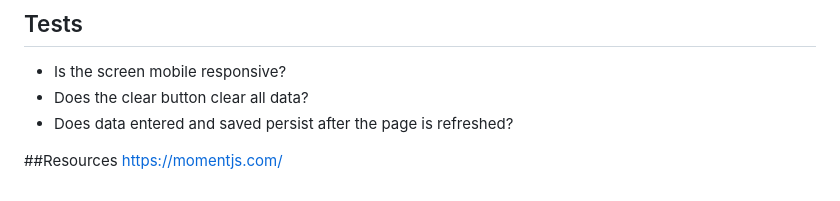
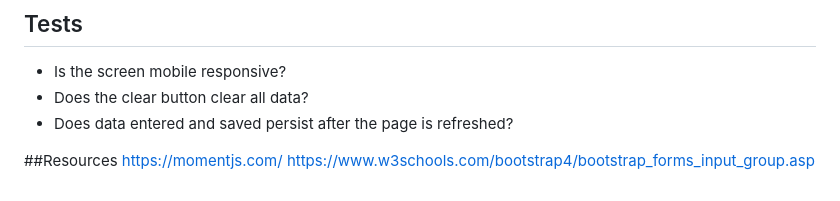
Before and after one commit to jessicablank/Work-Day-Planner, a Markdown page: README.md, the part around the change. Rendered like a GitHub page.

```diff
--- a/README.md
+++ b/README.md
@@ -35,3 +35,4 @@ THEN the saved events persist
 
 ##Resources
 https://momentjs.com/
+https://www.w3schools.com/bootstrap4/bootstrap_forms_input_group.asp
```
Also changed, not shown: screenshot of homepage.PNG (added), 3 other files.
